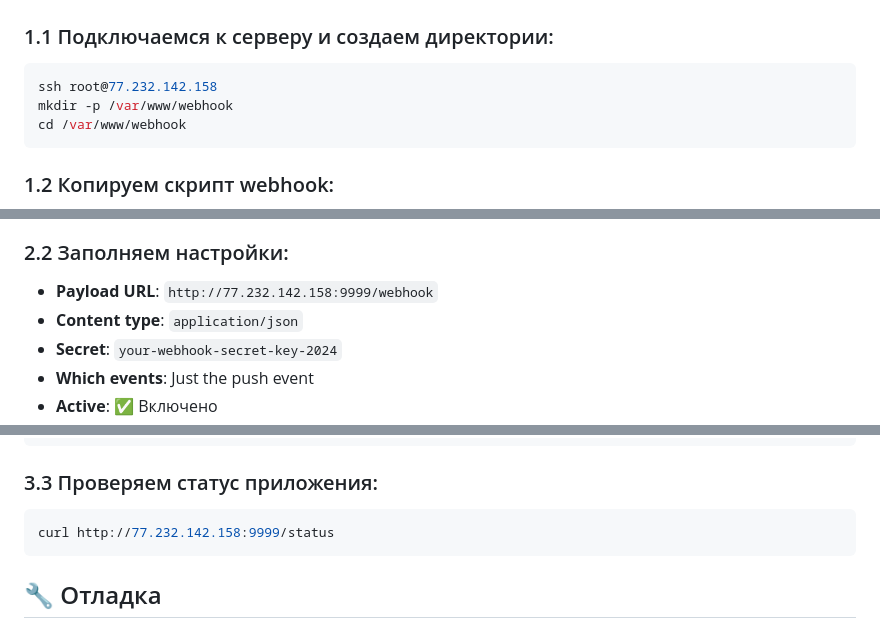
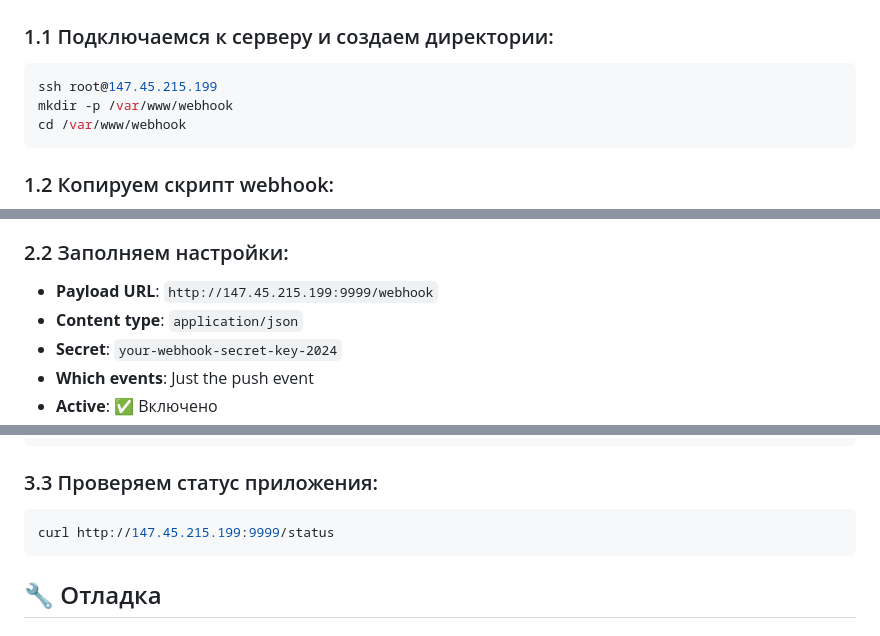
Before and after one commit to deathdaycome/MYBOTTZ, a Markdown page: WEBHOOK_SETUP.md, 3 parts joined by grey strips. Rendered like a GitHub page.

````diff
--- a/WEBHOOK_SETUP.md
+++ b/WEBHOOK_SETUP.md
@@ -4,7 +4,7 @@
 
 ### 1.1 Подключаемся к серверу и создаем директории:
 ```bash
-ssh root@77.232.142.158
+ssh root@147.45.215.199
 mkdir -p /var/www/webhook
 cd /var/www/webhook
 ```
@@ -67,7 +67,7 @@ curl http://localhost:9999/status
 - Нажимаем **Add webhook**
 
 ### 2.2 Заполняем настройки:
-- **Payload URL**: `http://77.232.142.158:9999/webhook`
+- **Payload URL**: `http://147.45.215.199:9999/webhook`
 - **Content type**: `application/json`
 - **Secret**: `your-webhook-secret-key-2024`
 - **Which events**: Just the push event
@@ -94,7 +94,7 @@ journalctl -u webhook -f
 
 ### 3.3 Проверяем статус приложения:
 ```bash
-curl http://77.232.142.158:9999/status
+curl http://147.45.215.199:9999/status
 ```
 
 ## 🔧 Отладка
````
Also changed, not shown: other parts of WEBHOOK_SETUP.md (+1 -1 lines), README.md (+1 -0 lines).
